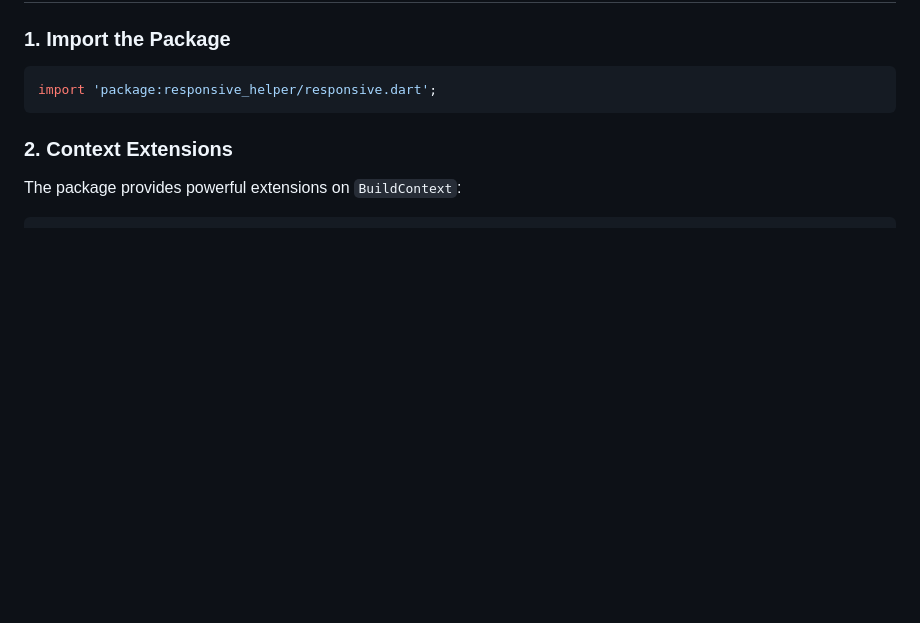
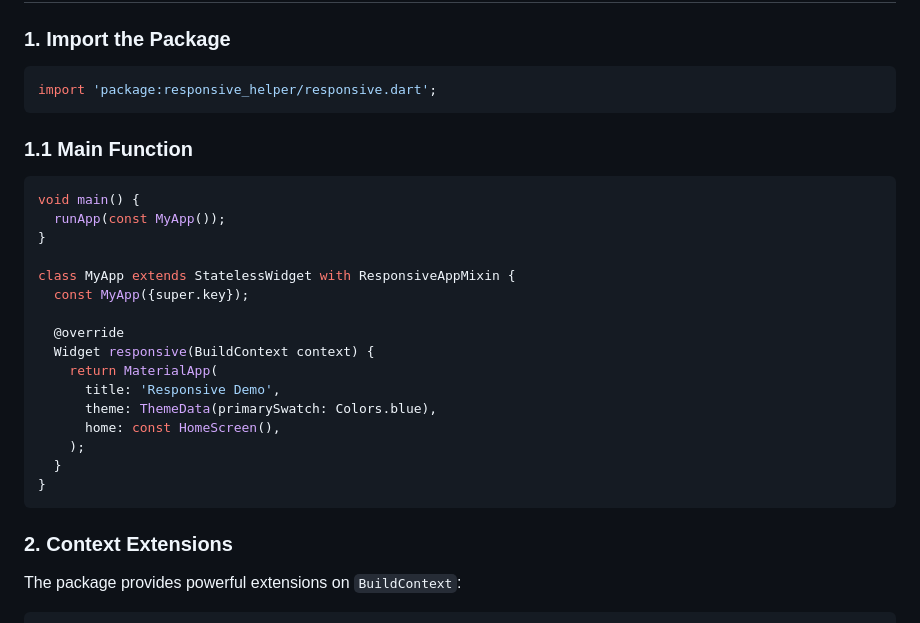
Before and after one commit to mushthakvp/fittor, a Markdown page: README.md, the part around the change. GitHub-like rendering; blank space fills up the shorter version.

Commit message:
main method added to readme.md file

````diff
--- a/README.md
+++ b/README.md
@@ -39,6 +39,27 @@ flutter pub get
 
 ```dart
 import 'package:responsive_helper/responsive.dart';
+```
+
+### 1.1 Main Function
+
+```dart
+void main() {
+  runApp(const MyApp());
+}
+
+class MyApp extends StatelessWidget with ResponsiveAppMixin {
+  const MyApp({super.key});
+
+  @override
+  Widget responsive(BuildContext context) {
+    return MaterialApp(
+      title: 'Responsive Demo',
+      theme: ThemeData(primarySwatch: Colors.blue),
+      home: const HomeScreen(),
+    );
+  }
+}
 ```
 
 ### 2. Context Extensions
````
